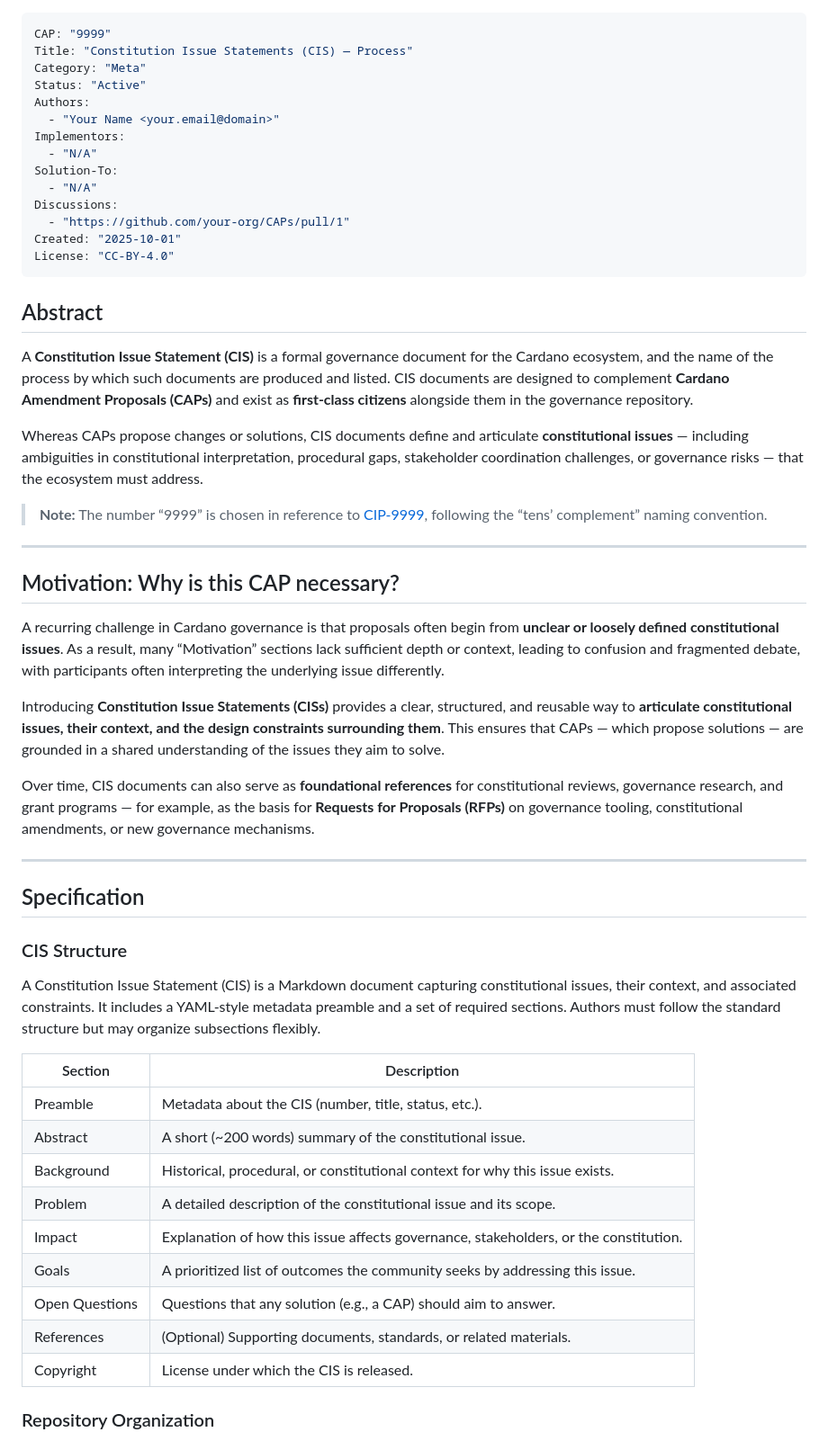
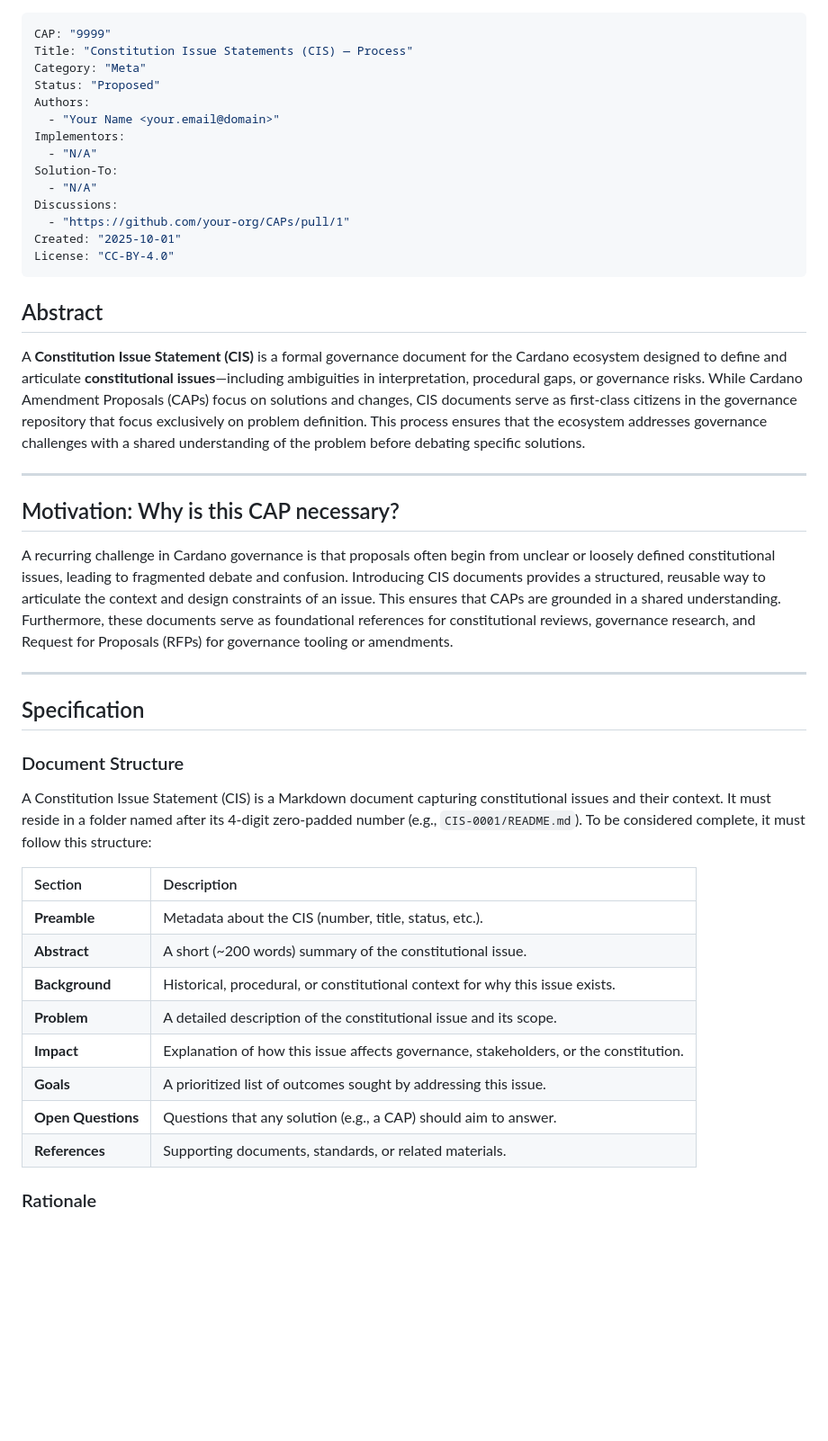
Before and after one commit to Thomas-nada/CAP, a Markdown page: CAP-9999/README.md, the part around one of its changes. Shown at 90% size. Rendered like a GitHub page; blank space fills up the shorter version.

```diff
--- a/CAP-9999/README.md
+++ b/CAP-9999/README.md
@@ -2,7 +2,7 @@
 CAP: "9999"
 Title: "Constitution Issue Statements (CIS) — Process"
 Category: "Meta"
-Status: "Active"
+Status: "Proposed"
 Authors:
   - "Your Name <your.email@domain>"
 Implementors:
@@ -17,41 +17,32 @@ License: "CC-BY-4.0"
 
 ## Abstract
 
-A **Constitution Issue Statement (CIS)** is a formal governance document for the Cardano ecosystem, and the name of the process by which such documents are produced and listed. CIS documents are designed to complement **Cardano Amendment Proposals (CAPs)** and exist as **first-class citizens** alongside them in the governance repository.
-
-Whereas CAPs propose changes or solutions, CIS documents define and articulate **constitutional issues** — including ambiguities in constitutional interpretation, procedural gaps, stakeholder coordination challenges, or governance risks — that the ecosystem must address.
-
-> **Note:** The number “9999” is chosen in reference to [CIP-9999](https://github.com/cardano-foundation/CIPs/tree/master/CIP-9999), following the “tens’ complement” naming convention.
+A **Constitution Issue Statement (CIS)** is a formal governance document for the Cardano ecosystem designed to define and articulate **constitutional issues**—including ambiguities in interpretation, procedural gaps, or governance risks. While Cardano Amendment Proposals (CAPs) focus on solutions and changes, CIS documents serve as first-class citizens in the governance repository that focus exclusively on problem definition. This process ensures that the ecosystem addresses governance challenges with a shared understanding of the problem before debating specific solutions.
 
 ---
 
 ## Motivation: Why is this CAP necessary?
 
-A recurring challenge in Cardano governance is that proposals often begin from **unclear or loosely defined constitutional issues**. As a result, many “Motivation” sections lack sufficient depth or context, leading to confusion and fragmented debate, with participants often interpreting the underlying issue differently.
-
-Introducing **Constitution Issue Statements (CISs)** provides a clear, structured, and reusable way to **articulate constitutional issues, their context, and the design constraints surrounding them**. This ensures that CAPs — which propose solutions — are grounded in a shared understanding of the issues they aim to solve.
-
-Over time, CIS documents can also serve as **foundational references** for constitutional reviews, governance research, and grant programs — for example, as the basis for **Requests for Proposals (RFPs)** on governance tooling, constitutional amendments, or new governance mechanisms.
+A recurring challenge in Cardano governance is that proposals often begin from unclear or loosely defined constitutional issues, leading to fragmented debate and confusion. Introducing CIS documents provides a structured, reusable way to articulate the context and design constraints of an issue. This ensures that CAPs are grounded in a shared understanding. Furthermore, these documents serve as foundational references for constitutional reviews, governance research, and Request for Proposals (RFPs) for governance tooling or amendments.
 
 ---
 
 ## Specification
 
-### CIS Structure
+### Document Structure
 
-A Constitution Issue Statement (CIS) is a Markdown document capturing constitutional issues, their context, and associated constraints. It includes a YAML-style metadata preamble and a set of required sections. Authors must follow the standard structure but may organize subsections flexibly.
+A Constitution Issue Statement (CIS) is a Markdown document capturing constitutional issues and their context. It must reside in a folder named after its 4-digit zero-padded number (e.g., `CIS-0001/README.md`). To be considered complete, it must follow this structure:
 
-| Section        | Description                                                                                      |
-| -------------- | ------------------------------------------------------------------------------------------------ |
-| Preamble       | Metadata about the CIS (number, title, status, etc.).                                           |
-| Abstract       | A short (~200 words) summary of the constitutional issue.                                       |
-| Background     | Historical, procedural, or constitutional context for why this issue exists.                    |
-| Problem        | A detailed description of the constitutional issue and its scope.                               |
-| Impact         | Explanation of how this issue affects governance, stakeholders, or the constitution.           |
-| Goals          | A prioritized list of outcomes the community seeks by addressing this issue.                    |
-| Open Questions | Questions that any solution (e.g., a CAP) should aim to answer.                                 |
-| References     | (Optional) Supporting documents, standards, or related materials.                               |
-| Copyright      | License under which the CIS is released.                                                        |
+| Section | Description |
+| :--- | :--- |
+| **Preamble** | Metadata about the CIS (number, title, status, etc.). |
+| **Abstract** | A short (~200 words) summary of the constitutional issue. |
+| **Background** | Historical, procedural, or constitutional context for why this issue exists. |
+| **Problem** | A detailed description of the constitutional issue and its scope. |
+| **Impact** | Explanation of how this issue affects governance, stakeholders, or the constitution. |
+| **Goals** | A prioritized list of outcomes sought by addressing this issue. |
+| **Open Questions** | Questions that any solution (e.g., a CAP) should aim to answer. |
+| **References** | Supporting documents, standards, or related materials. |
 
-### Repository Organization
+### Rationale
 
```
Also changed, not shown: other parts of CAP-9999/README.md (+8 -27 lines).
